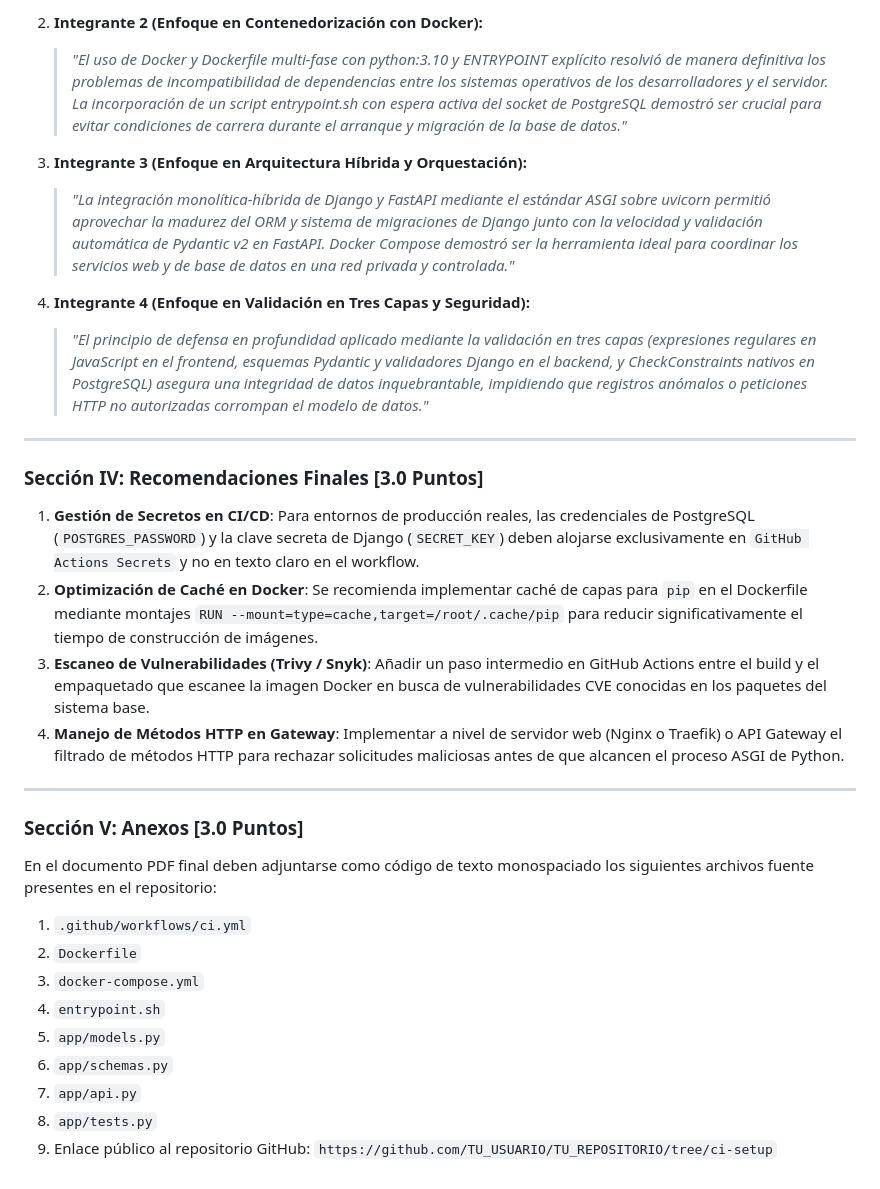
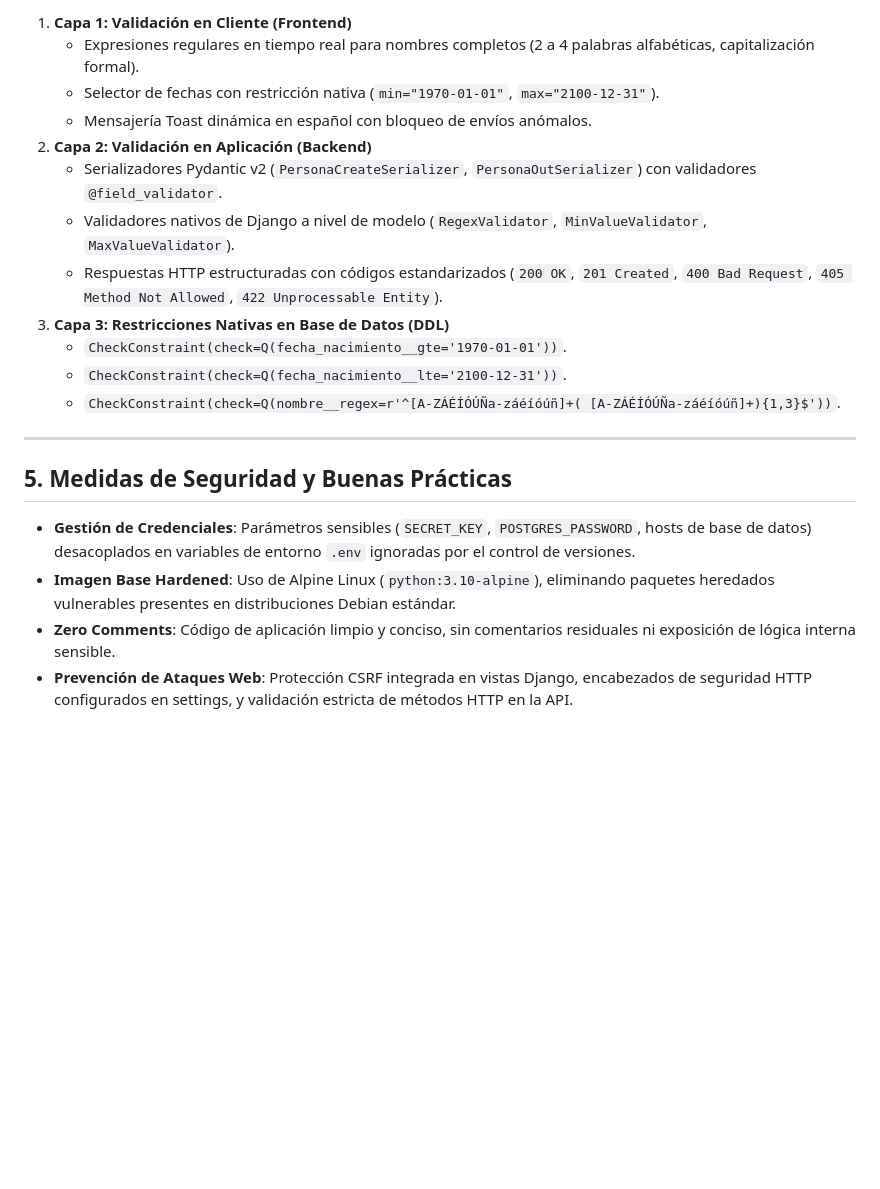
Before and after one commit to JavicSoftCode-01/n_practica_3, a Markdown page: deploy-notes.md, the part around one of its changes. GitHub-like rendering; blank space fills up the shorter version.

```diff
--- a/deploy-notes.md
+++ b/deploy-notes.md
@@ -178,33 +141,22 @@ Este apartado contiene los textos formales, explicaciones técnicas y estructura
 
-2. **Integrante 2 (Enfoque en Contenedorización con Docker):**
-   > *"El uso de Docker y Dockerfile multi-fase con python:3.10 y ENTRYPOINT explícito resolvió de manera definitiva los problemas de incompatibilidad de dependencias entre los sistemas operativos de los desarrolladores y el servidor. La incorporación de un script entrypoint.sh con espera activa del socket de PostgreSQL demostró ser crucial para evitar condiciones de carrera durante el arranque y migración de la base de datos."*
-
-3. **Integrante 3 (Enfoque en Arquitectura Híbrida y Orquestación):**
-   > *"La integración monolítica-híbrida de Django y FastAPI mediante el estándar ASGI sobre uvicorn permitió aprovechar la madurez del ORM y sistema de migraciones de Django junto con la velocidad y validación automática de Pydantic v2 en FastAPI. Docker Compose demostró ser la herramienta ideal para coordinar los servicios web y de base de datos en una red privada y controlada."*
-
-4. **Integrante 4 (Enfoque en Validación en Tres Capas y Seguridad):**
-   > *"El principio de defensa en profundidad aplicado mediante la validación en tres capas (expresiones regulares en JavaScript en el frontend, esquemas Pydantic y validadores Django en el backend, y CheckConstraints nativos en PostgreSQL) asegura una integridad de datos inquebrantable, impidiendo que registros anómalos o peticiones HTTP no autorizadas corrompan el modelo de datos."*
+1. **Capa 1: Validación en Cliente (Frontend)**
+   - Expresiones regulares en tiempo real para nombres completos (2 a 4 palabras alfabéticas, capitalización formal).
+   - Selector de fechas con restricción nativa (`min="1970-01-01"`, `max="2100-12-31"`).
+   - Mensajería Toast dinámica en español con bloqueo de envíos anómalos.
+2. **Capa 2: Validación en Aplicación (Backend)**
+   - Serializadores Pydantic v2 (`PersonaCreateSerializer`, `PersonaOutSerializer`) con validadores `@field_validator`.
+   - Validadores nativos de Django a nivel de modelo (`RegexValidator`, `MinValueValidator`, `MaxValueValidator`).
+   - Respuestas HTTP estructuradas con códigos estandarizados (`200 OK`, `201 Created`, `400 Bad Request`, `405 Method Not Allowed`, `422 Unprocessable Entity`).
+3. **Capa 3: Restricciones Nativas en Base de Datos (DDL)**
+   - `CheckConstraint(check=Q(fecha_nacimiento__gte='1970-01-01'))`.
+   - `CheckConstraint(check=Q(fecha_nacimiento__lte='2100-12-31'))`.
+   - `CheckConstraint(check=Q(nombre__regex=r'^[A-ZÁÉÍÓÚÑa-záéíóúñ]+( [A-ZÁÉÍÓÚÑa-záéíóúñ]+){1,3}$'))`.
 
 ---
 
-### Sección IV: Recomendaciones Finales [3.0 Puntos]
+## 5. Medidas de Seguridad y Buenas Prácticas
 
-1. **Gestión de Secretos en CI/CD**: Para entornos de producción reales, las credenciales de PostgreSQL (`POSTGRES_PASSWORD`) y la clave secreta de Django (`SECRET_KEY`) deben alojarse exclusivamente en `GitHub Actions Secrets` y no en texto claro en el workflow.
-2. **Optimización de Caché en Docker**: Se recomienda implementar caché de capas para `pip` en el Dockerfile mediante montajes `RUN --mount=type=cache,target=/root/.cache/pip` para reducir significativamente el tiempo de construcción de imágenes.
-3. **Escaneo de Vulnerabilidades (Trivy / Snyk)**: Añadir un paso intermedio en GitHub Actions entre el build y el empaquetado que escanee la imagen Docker en busca de vulnerabilidades CVE conocidas en los paquetes del sistema base.
-4. **Manejo de Métodos HTTP en Gateway**: Implementar a nivel de servidor web (Nginx o Traefik) o API Gateway el filtrado de métodos HTTP para rechazar solicitudes maliciosas antes de que alcancen el proceso ASGI de Python.
-
----
-
-### Sección V: Anexos [3.0 Puntos]
-
-En el documento PDF final deben adjuntarse como código de texto monospaciado los siguientes archivos fuente presentes en el repositorio:
-1. `.github/workflows/ci.yml`
-2. `Dockerfile`
-3. `docker-compose.yml`
-4. `entrypoint.sh`
-5. `app/models.py`
-6. `app/schemas.py`
-7. `app/api.py`
-8. `app/tests.py`
-9. Enlace público al repositorio GitHub: `https://github.com/TU_USUARIO/TU_REPOSITORIO/tree/ci-setup`
+- **Gestión de Credenciales**: Parámetros sensibles (`SECRET_KEY`, `POSTGRES_PASSWORD`, hosts de base de datos) desacoplados en variables de entorno `.env` ignoradas por el control de versiones.
+- **Imagen Base Hardened**: Uso de Alpine Linux (`python:3.10-alpine`), eliminando paquetes heredados vulnerables presentes en distribuciones Debian estándar.
+- **Zero Comments**: Código de aplicación limpio y conciso, sin comentarios residuales ni exposición de lógica interna sensible.
+- **Prevención de Ataques Web**: Protección CSRF integrada en vistas Django, encabezados de seguridad HTTP configurados en settings, y validación estricta de métodos HTTP en la API.
```
Also changed, not shown: other parts of deploy-notes.md (+81 -118 lines), README.md (added, +243 -0 lines).
